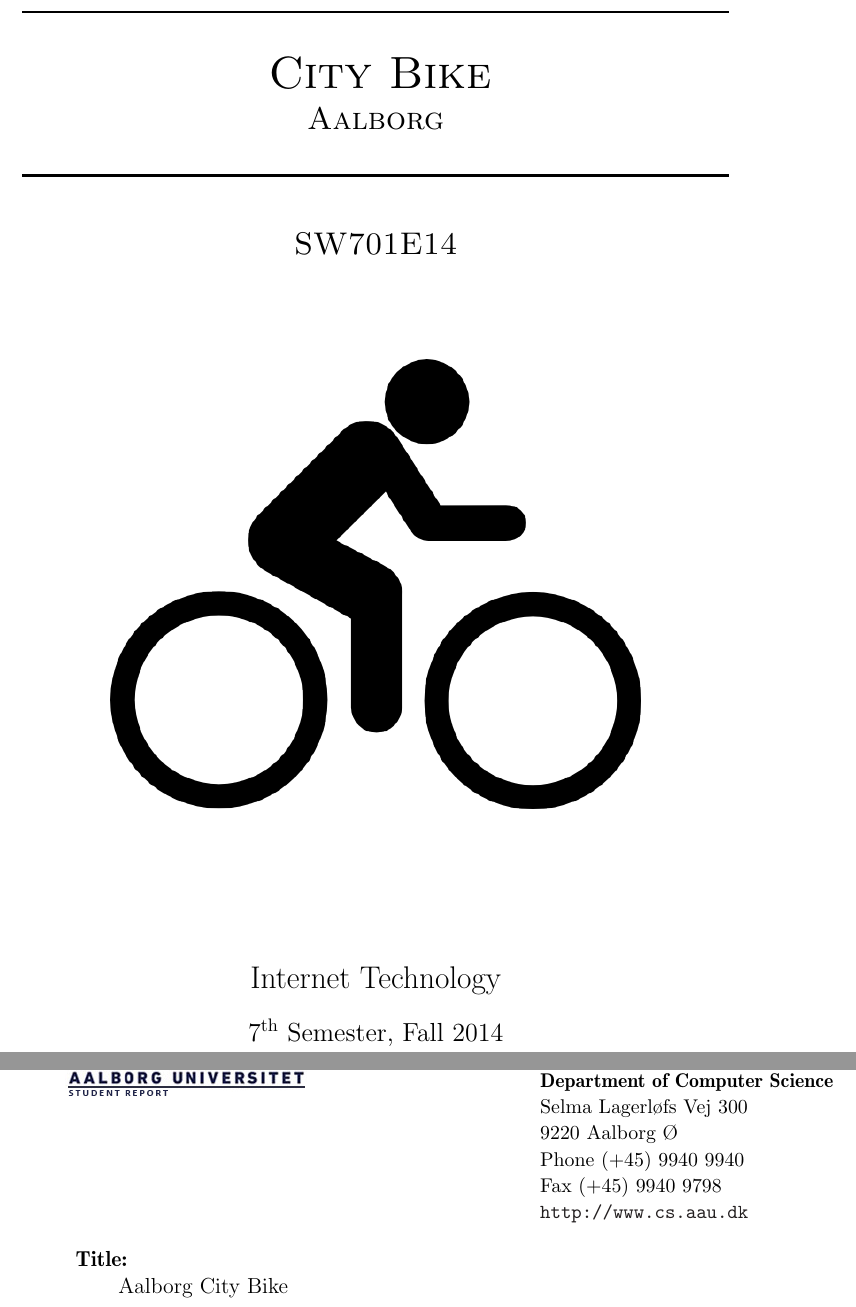
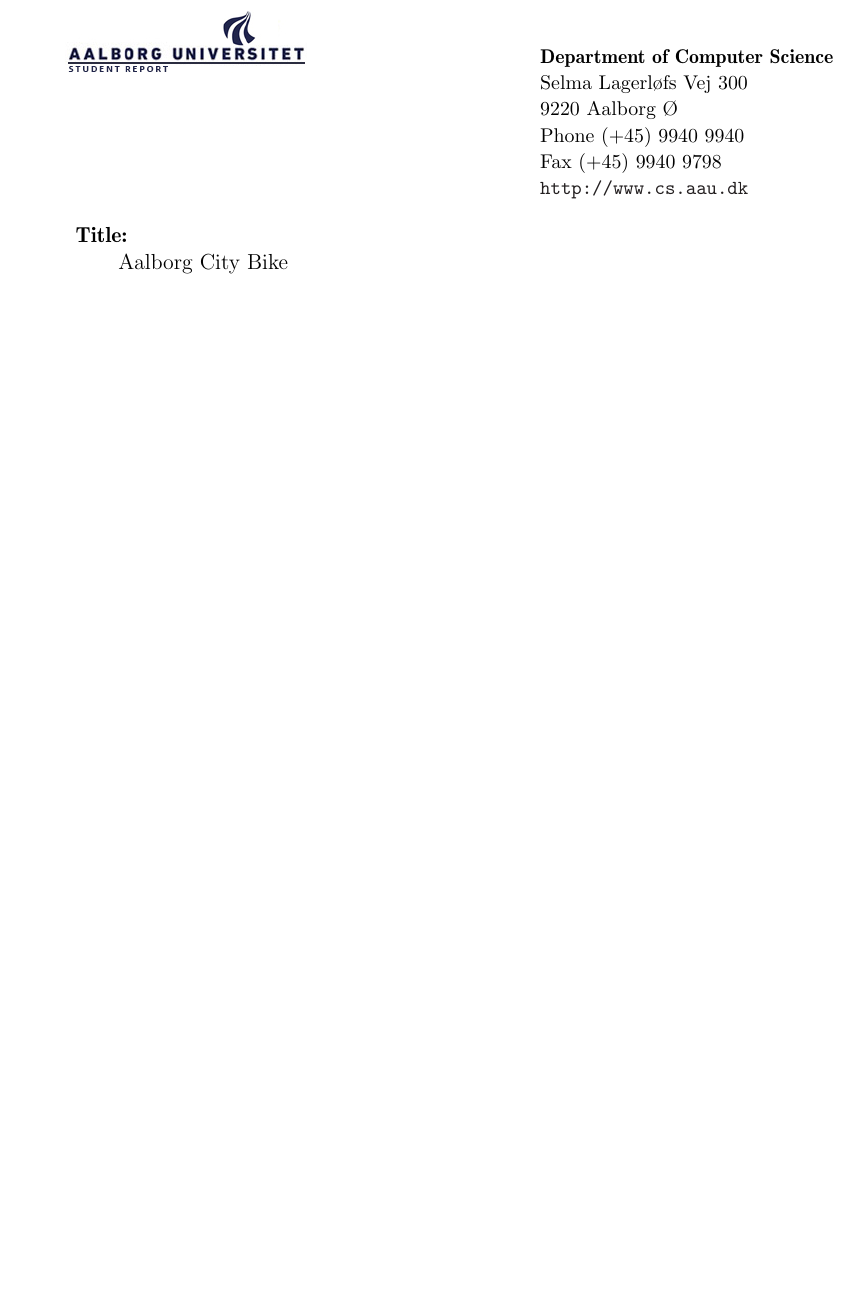
Before and after one commit to sw701e14/report, a LaTeX thesis (tmp_template.tex): two parts of pages 1 and 3 of 19 before the commit and part of page 1 of 17 after it, the two joined at a grey line, cut at the place of the change, the shorter picture padded with empty space. Compiled offline with pdfLaTeX.

Commit message:
Removed the titlepage from the template.

```diff
--- a/tmp_template.tex
+++ b/tmp_template.tex
@@ -1,28 +1,5 @@
 \include{setup/preamble}
 \begin{document}
-
-%Front page
-\begin{titlepage}
-
-\begin{center}
-\newcommand{\HRule}{\rule{\linewidth}{0.5mm}}
-\HRule \\[0.4cm]
-\textsc{ \Huge City Bike \\[0.3cm]
-	\Large Aalborg }\\[0.4cm]
-
-\HRule \\[1cm]
-
-\textsc{\Large SW701E14} \\[2cm]
-
-\includegraphics[width=.75\textwidth]{logo}
-
-\vfill
-{\Large Internet Technology}
-\\ ~\\
-{\large 7\superscript{th} Semester, Fall 2014}
-
-\end{center}
-\end{titlepage}
 
 \setcounter{secnumdepth}{3}
 
```
